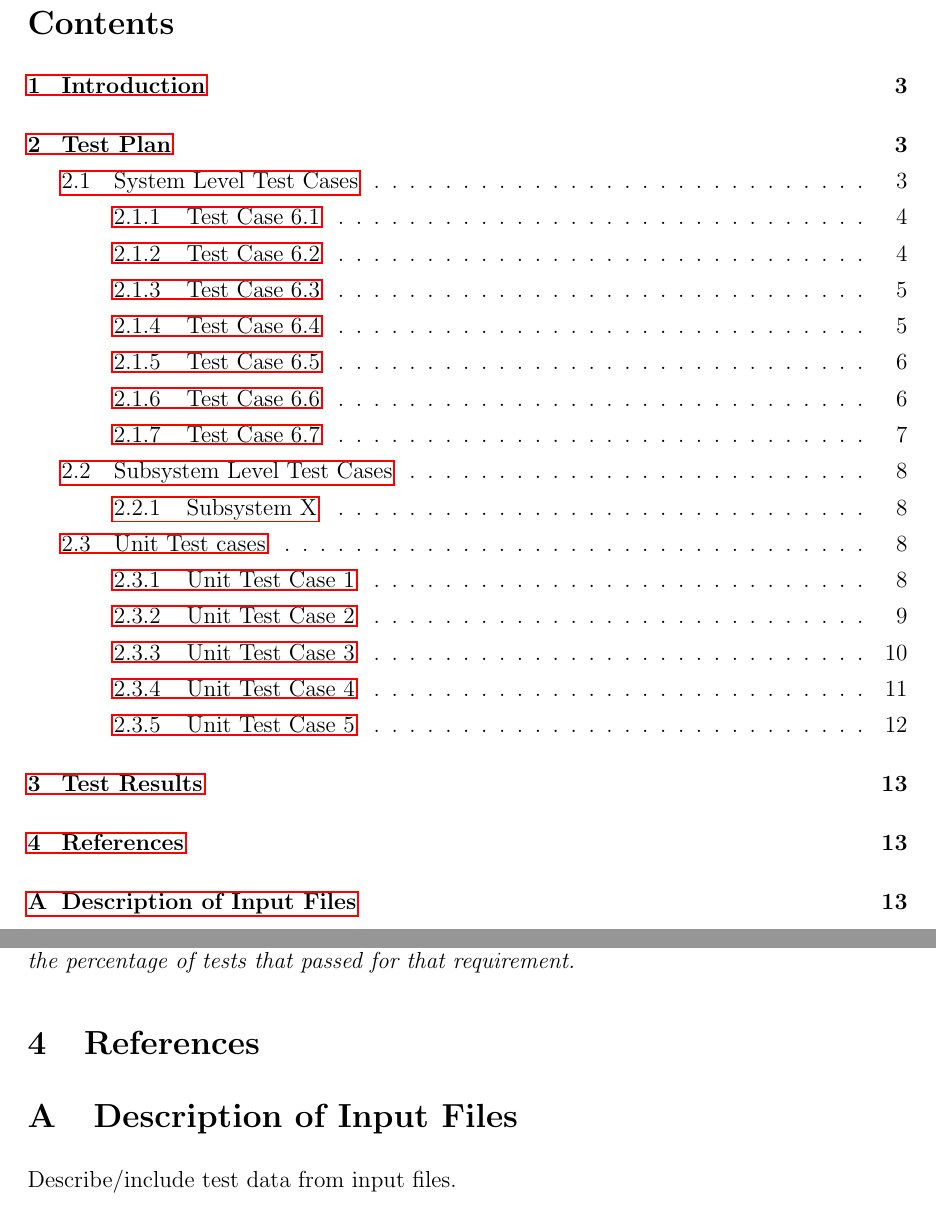
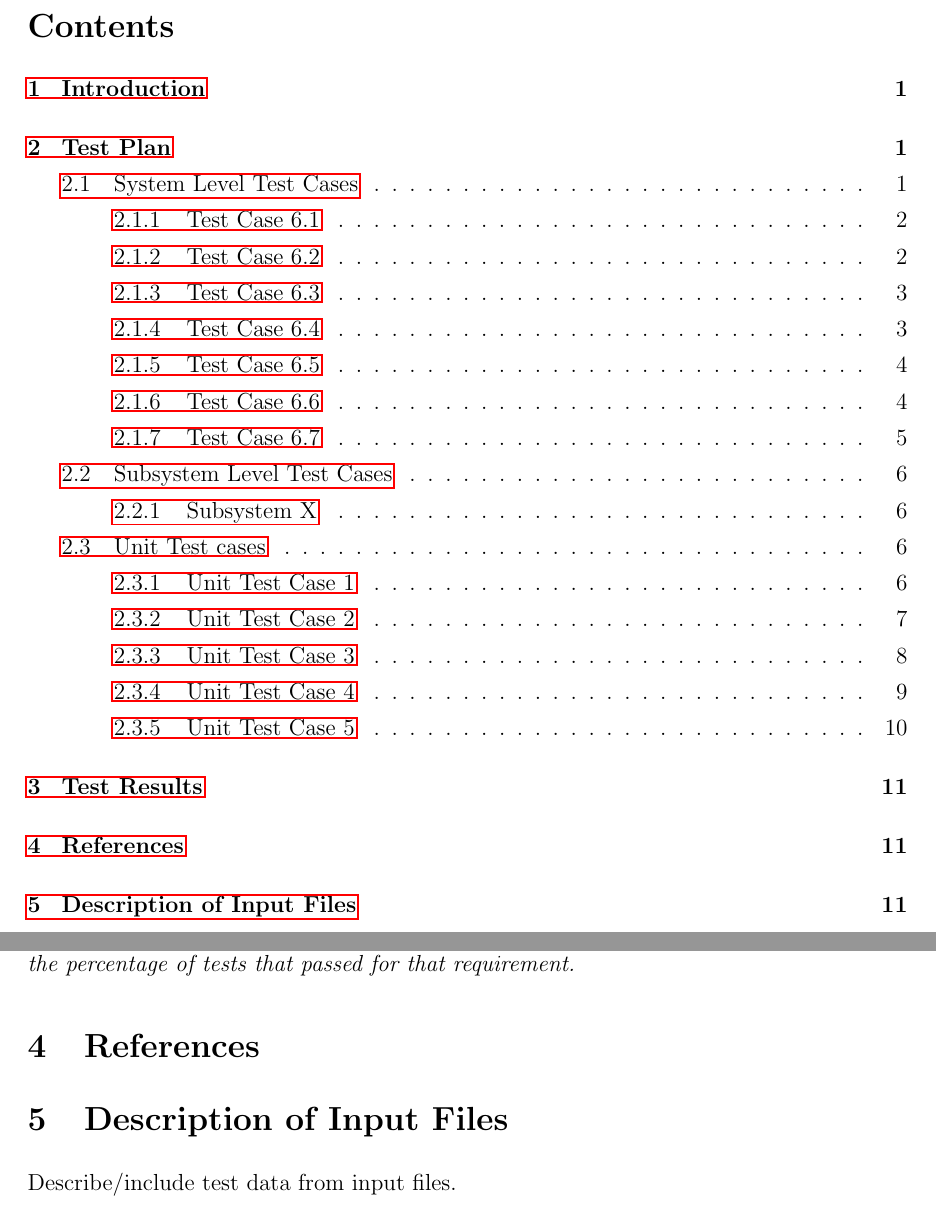
Before and after one commit to melanie-t/budget-planner-app, a LaTeX document (Iteration_3.tex): two parts of pages 2 and 13 of 13 before the commit and two parts of pages 2 and 14 of 14 after it, joined at a grey line, cut so that both start at the same text. Compiled offline with pdfLaTeX.

Commit message:
Added pagination.

```diff
--- a/Iteration_3.tex
+++ b/Iteration_3.tex
@@ -58,3 +58,5 @@ Colin Greczkowski & 40001600 \\
 
 \clearpage
 
+\pagenumbering{roman}
+\pagestyle{plain}
@@ -522,8 +531,6 @@ List requirements indicating the percentage of tests that passed for that requir
 
 \section{References}
 
-\appendix
-
 \section{Description of Input Files}
 
 Describe/include test data from input files.
```
Also changed, not shown: Iteration_3.tex (7 more changed lines).
